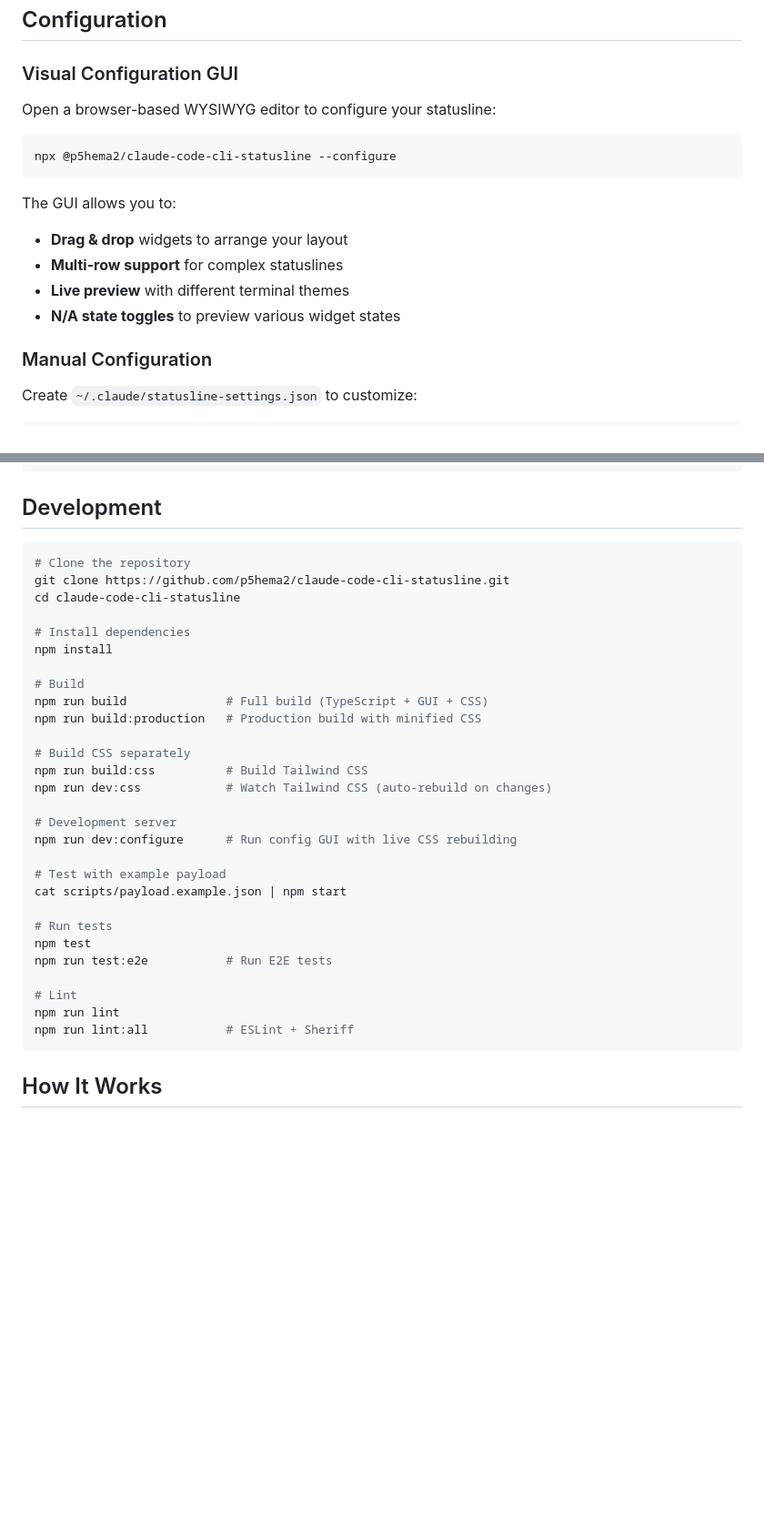
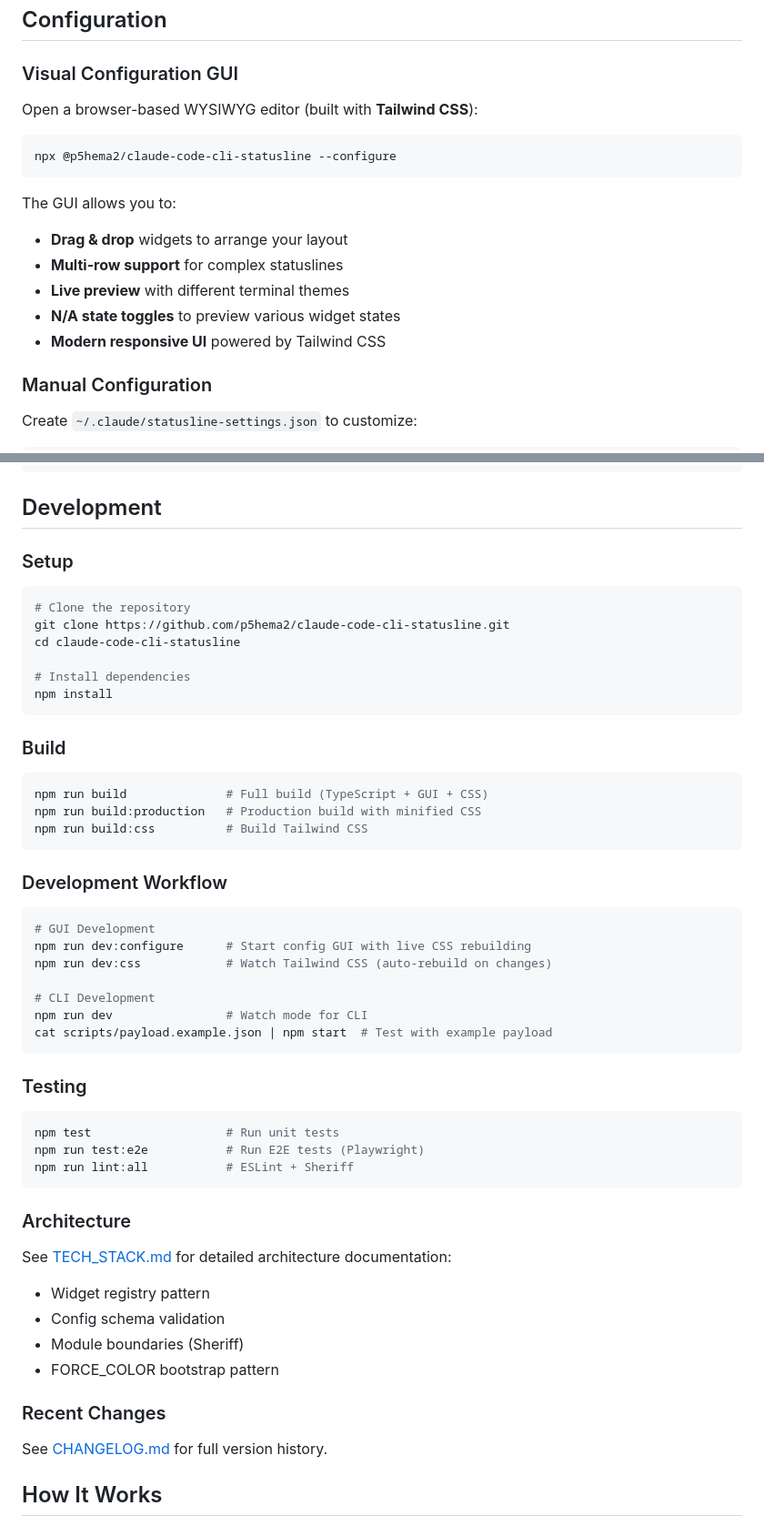
Before and after one commit to p5hema2/claude-code-cli-statusline, a Markdown page: README.md, 2 parts joined by grey strips. Shown at 91% size. Drawn GitHub-style; blank space fills up the shorter version.

Commit message:
docs(readme): update with recent Tailwind CSS migration details
- Enhance Configuration section to mention Tailwind CSS GUI
- Add Development Workflow section with organized commands
- Document Tailwind CSS development workflow (dev:css, dev:configure)
- Link to TECH_STACK.md for architecture details
- Link to CHANGELOG.md for version history
- Clarify GUI is powered by modern Tailwind CSS framework
- Organize Development section into Setup/Build/Workflow/Testing subsections

Closes #17

````diff
--- a/README.md
+++ b/README.md
@@ -58,7 +58,7 @@ Add to your Claude Code settings (`~/.claude/settings.json`):
 
 ### Visual Configuration GUI
 
-Open a browser-based WYSIWYG editor to configure your statusline:
+Open a browser-based WYSIWYG editor (built with **Tailwind CSS**):
 
 ```bash
 npx @p5hema2/claude-code-cli-statusline --configure
@@ -69,6 +69,7 @@ The GUI allows you to:
 - **Multi-row support** for complex statuslines
 - **Live preview** with different terminal themes
 - **N/A state toggles** to preview various widget states
+- **Modern responsive UI** powered by Tailwind CSS
 
 ### Manual Configuration
 
@@ -281,6 +282,8 @@ All endpoints return consistent error format:
 
 ## Development
 
+### Setup
+
 ```bash
 # Clone the repository
 git clone https://github.com/p5hema2/claude-code-cli-statusline.git
@@ -288,29 +291,47 @@ cd claude-code-cli-statusline
 
 # Install dependencies
 npm install
+```
 
-# Build
+### Build
+
+```bash
 npm run build              # Full build (TypeScript + GUI + CSS)
 npm run build:production   # Production build with minified CSS
+npm run build:css          # Build Tailwind CSS
+```
 
-# Build CSS separately
-npm run build:css          # Build Tailwind CSS
+### Development Workflow
+
+```bash
+# GUI Development
+npm run dev:configure      # Start config GUI with live CSS rebuilding
 npm run dev:css            # Watch Tailwind CSS (auto-rebuild on changes)
 
-# Development server
-npm run dev:configure      # Run config GUI with live CSS rebuilding
+# CLI Development
+npm run dev                # Watch mode for CLI
+cat scripts/payload.example.json | npm start  # Test with example payload
+```
 
-# Test with example payload
-cat scripts/payload.example.json | npm start
+### Testing
 
-# Run tests
-npm test
-npm run test:e2e           # Run E2E tests
-
-# Lint
-npm run lint
+```bash
+npm test                   # Run unit tests
+npm run test:e2e           # Run E2E tests (Playwright)
 npm run lint:all           # ESLint + Sheriff
 ```
+
+### Architecture
+
+See [TECH_STACK.md](TECH_STACK.md) for detailed architecture documentation:
+- Widget registry pattern
+- Config schema validation
+- Module boundaries (Sheriff)
+- FORCE_COLOR bootstrap pattern
+
+### Recent Changes
+
+See [CHANGELOG.md](CHANGELOG.md) for full version history.
 
 ## How It Works
 
````
